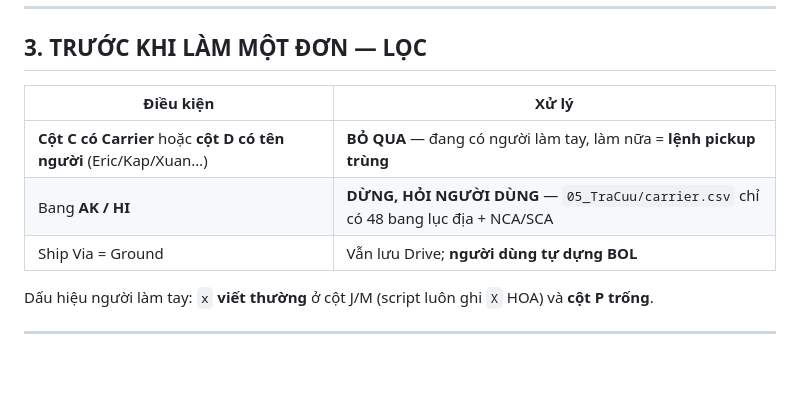
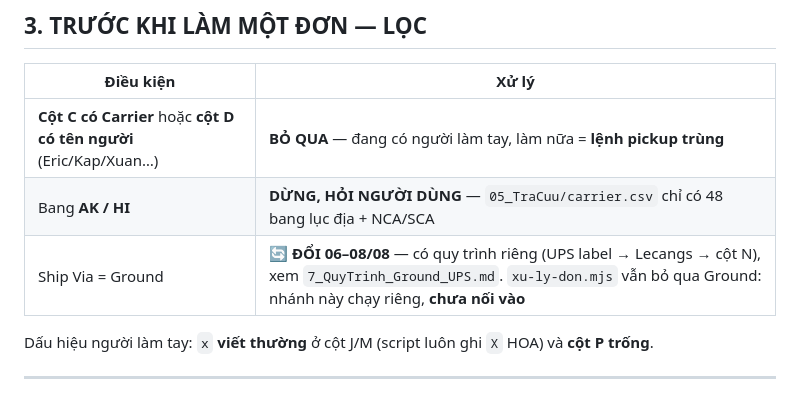
Before and after one commit to nguyennguyen938-debug/dsm_auto, a Markdown page: DSM_TuDongHoa/CLAUDE.md, the part around the change. Drawn GitHub-style; blank space fills up the shorter version.

```diff
--- a/DSM_TuDongHoa/CLAUDE.md
+++ b/DSM_TuDongHoa/CLAUDE.md
@@ -101,7 +101,7 @@ P=Link Drive · Q=Note(tay)`
 |---|---|
 | **Cột C có Carrier** hoặc **cột D có tên người** (Eric/Kap/Xuan…) | **BỎ QUA** — đang có người làm tay, làm nữa = **lệnh pickup trùng** |
 | Bang **AK / HI** | **DỪNG, HỎI NGƯỜI DÙNG** — `05_TraCuu/carrier.csv` chỉ có 48 bang lục địa + NCA/SCA |
-| Ship Via = Ground | Vẫn lưu Drive; **người dùng tự dựng BOL** |
+| Ship Via = Ground | 🔄 **ĐỔI 06–08/08** — có quy trình riêng (UPS label → Lecangs → cột N), xem `7_QuyTrinh_Ground_UPS.md`. `xu-ly-don.mjs` vẫn bỏ qua Ground: nhánh này chạy riêng, **chưa nối vào** |
 
 Dấu hiệu người làm tay: `x` **viết thường** ở cột J/M (script luôn ghi `X` HOA) và **cột P trống**.
 
```
Also changed, not shown: DSM_TuDongHoa/10_VM_Tool/README.md (+1 -1 lines).
